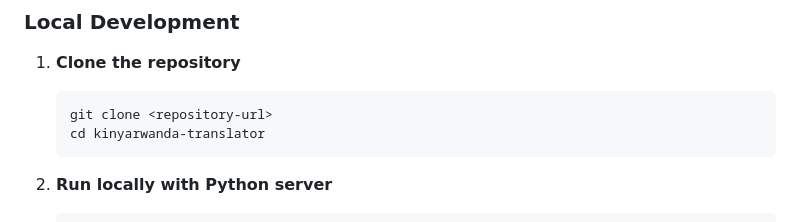
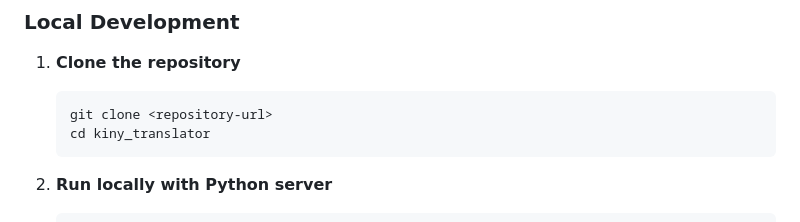
Before and after one commit to Emeka004/kiny_translator, a Markdown page: README.md, the part around the change. GitHub-like rendering.

````diff
--- a/README.md
+++ b/README.md
@@ -44,7 +44,7 @@ kiny_translator/
 1. **Clone the repository**
    ```bash
    git clone <repository-url>
-   cd kinyarwanda-translator
+   cd kiny_translator
    ```
 
 2. **Run locally with Python server**
````
